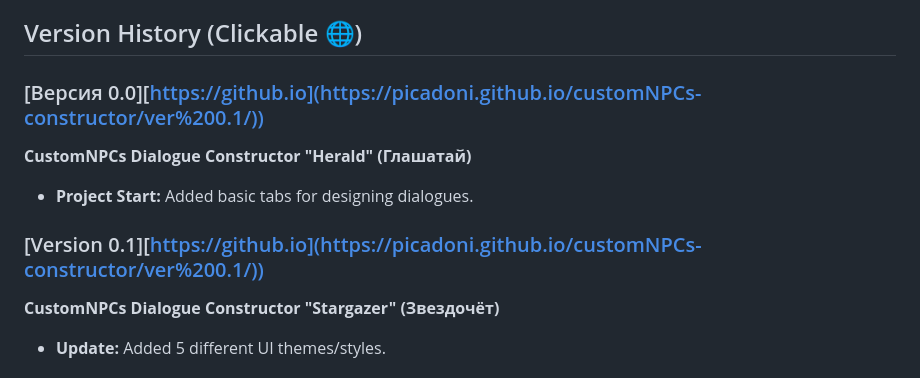
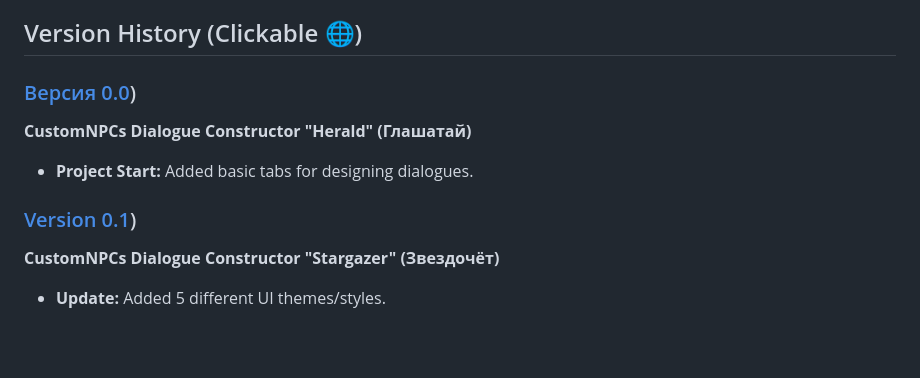
Before and after one commit to picadoni/customNPCs-constructor, a Markdown page: README.md, the part around the change. GitHub-like rendering; blank space fills up the shorter version.

Commit message:
Fix version links in README.md

```diff
--- a/README.md
+++ b/README.md
@@ -7,11 +7,11 @@ A visual builder for dialogues, quests, and scripts for the Custom NPCs mod in M
 
 ## Version History (Clickable 🌐)
 
-### [Версия 0.0][https://github.io](https://picadoni.github.io/customNPCs-constructor/ver%200.1/))
+### [Версия 0.0](https://picadoni.github.io/customNPCs-constructor/ver%200.0/))
 **CustomNPCs Dialogue Constructor "Herald" (Глашатай)**
 * **Project Start:** Added basic tabs for designing dialogues.
 
-### [Version 0.1][https://github.io](https://picadoni.github.io/customNPCs-constructor/ver%200.1/))
+### [Version 0.1](https://picadoni.github.io/customNPCs-constructor/ver%200.1/))
 **CustomNPCs Dialogue Constructor "Stargazer" (Звездочёт)**
 * **Update:** Added 5 different UI themes/styles.
 
```
